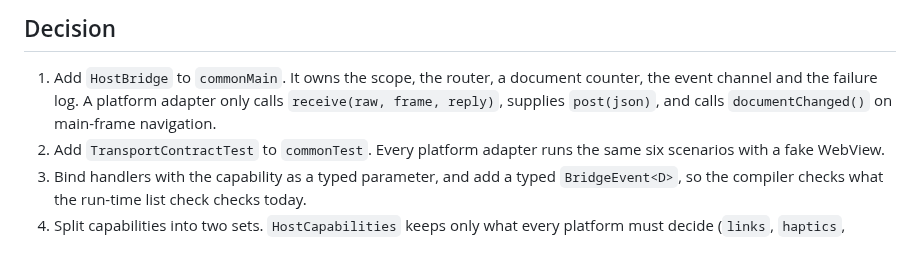
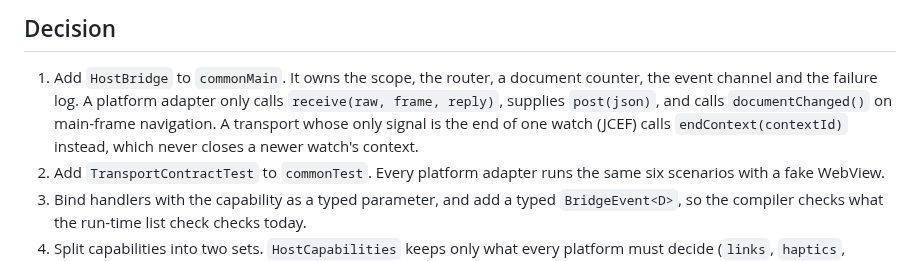
Before and after one commit to Timwestberg/gamero, a Markdown page: .10x/adrs/002-bridge-kit.md, the part around the change. Rendered like a GitHub page.

```diff
--- a/.10x/adrs/002-bridge-kit.md
+++ b/.10x/adrs/002-bridge-kit.md
@@ -30,7 +30,9 @@ Tim's goals are reusable, extensible and consistent, with composability first.
 1. Add `HostBridge` to `commonMain`. It owns the scope, the router, a document
    counter, the event channel and the failure log. A platform adapter only
    calls `receive(raw, frame, reply)`, supplies `post(json)`, and calls
-   `documentChanged()` on main-frame navigation.
+   `documentChanged()` on main-frame navigation. A transport whose only
+   signal is the end of one watch (JCEF) calls `endContext(contextId)`
+   instead, which never closes a newer watch's context.
 2. Add `TransportContractTest` to `commonTest`. Every platform adapter runs the
    same six scenarios with a fake WebView.
 3. Bind handlers with the capability as a typed parameter, and add a typed
```
Also changed, not shown: .10x/specs/2026-10-14-bridge-kit-design.md (+2 -1 lines), 1 other file.
